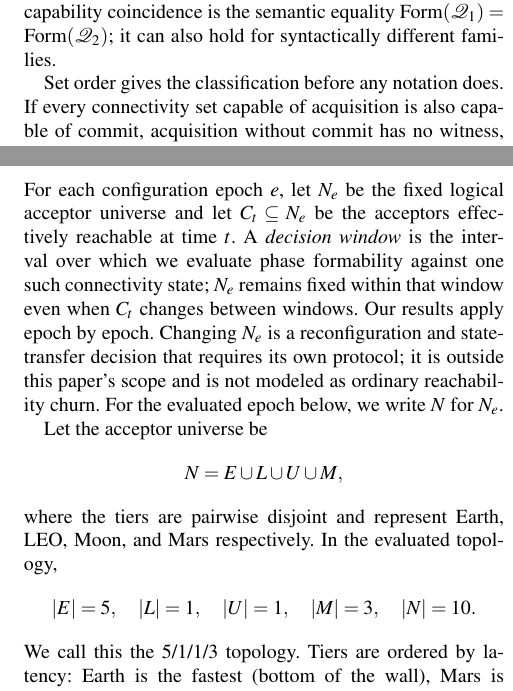
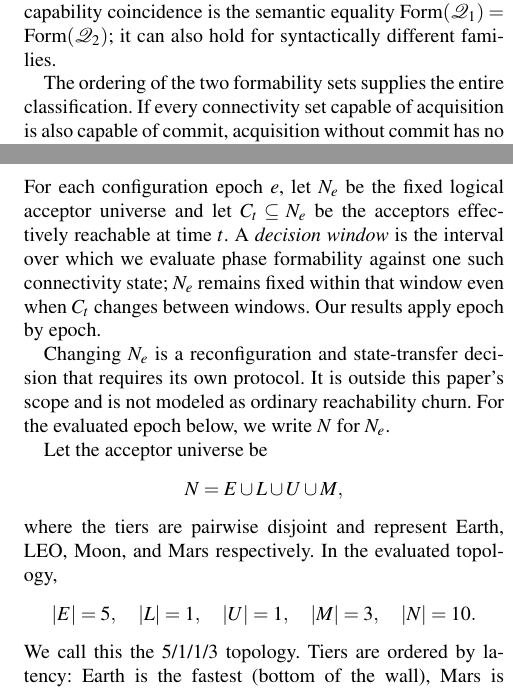
Before and after one commit to fsgeek/eidolon, a LaTeX paper (docs/paper/nines/main.tex): two parts of the columns of pages 3 and 5 of 15, joined at a grey line, cut so that both start at the same text. Compiled offline with pdfLaTeX.

Commit message:
docs: polish NINeS prose cadence

```diff
--- a/docs/paper/nines/main.tex
+++ b/docs/paper/nines/main.tex
@@ -111,7 +111,7 @@ Given phase families $\mathcal{Q}_1$ and $\mathcal{Q}_2$, write $R_1(C)$ when $C
 
 The pair $(R_1,R_2)$ has four joint states. Two are familiar: $(1,1)$ makes both phases formable, and $(0,0)$ makes neither formable. We call the mixed states \emph{capability gaps}: $(1,0)$ permits acquisition but not commit formation, while $(0,1)$ permits commit formation but not acquisition. A single family used for both phases makes both gaps empty. Phase-capability coincidence is the semantic equality $\operatorname{Form}(\mathcal{Q}_1)=\operatorname{Form}(\mathcal{Q}_2)$; it can also hold for syntactically different families.
 
-Set order gives the classification before any notation does. If every connectivity set capable of acquisition is also capable of commit, acquisition without commit has no witness, although commit without acquisition may remain. If neither formability set contains the other, each has a connectivity witness absent from the other, and both mixed directions occur. The containment condition below makes this predicate order checkable directly from the quorum families.
+The ordering of the two formability sets supplies the entire classification. If every connectivity set capable of acquisition is also capable of commit, acquisition without commit has no witness, although commit without acquisition may remain. If neither formability set contains the other, each has a connectivity witness absent from the other, and both mixed directions occur. The containment condition below makes this predicate order checkable directly from the quorum families.
 
 \refstepcounter{prop}\label{prop:gap}\textbf{Proposition \theprop\ (gap emptiness).} The $(1,0)$ gap is empty if and only if every $Q_1 \in \mathcal{Q}_1$ contains some $Q_2 \in \mathcal{Q}_2$. Dually, the $(0,1)$ gap is empty if and only if every $Q_2 \in \mathcal{Q}_2$ contains some $Q_1 \in \mathcal{Q}_1$.
 
@@ -198,7 +200,9 @@ Peleg and Wool~\cite{peleg1995} arrange nodes in rows of potentially different w
 We split this geometry across the two Paxos phases. Each tier's Phase~1 family reads downward from that tier, while Phase~2 stays on the bottom row. Extra downward witnesses express participation policy; the Earth anchor supplies the Paxos intersection. Removing one of those witnesses changes that policy, not the anchor-based safety argument.
 
 \subsection{System Model}
-For each configuration epoch~$e$, let $N_e$ be the fixed logical acceptor universe and let $C_t \subseteq N_e$ be the acceptors effectively reachable at time~$t$. A \emph{decision window} is the interval over which we evaluate phase formability against one such connectivity state; $N_e$ remains fixed within that window even when $C_t$ changes between windows. Our results apply epoch by epoch. Changing $N_e$ is a reconfiguration and state-transfer decision that requires its own protocol; it is outside this paper's scope and is not modeled as ordinary reachability churn. For the evaluated epoch below, we write $N$ for $N_e$.
+For each configuration epoch~$e$, let $N_e$ be the fixed logical acceptor universe and let $C_t \subseteq N_e$ be the acceptors effectively reachable at time~$t$. A \emph{decision window} is the interval over which we evaluate phase formability against one such connectivity state; $N_e$ remains fixed within that window even when $C_t$ changes between windows. Our results apply epoch by epoch.
+
+Changing $N_e$ is a reconfiguration and state-transfer decision that requires its own protocol. It is outside this paper's scope and is not modeled as ordinary reachability churn. For the evaluated epoch below, we write $N$ for $N_e$.
 
 Let the acceptor universe be
 \[
```
Also changed, not shown: docs/paper/nines/main.pdf, docs/paper/nines/main.tex (8 more changed lines).
